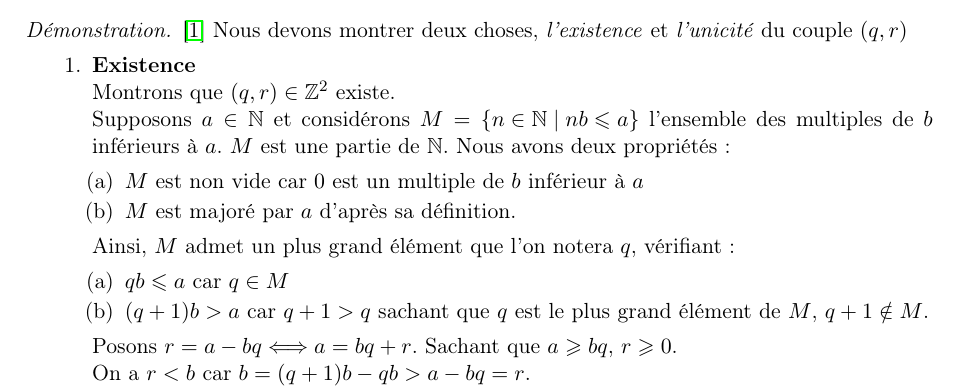
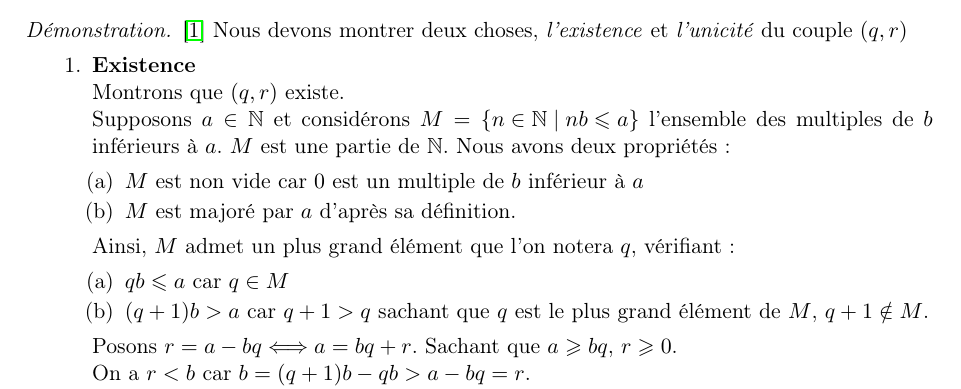
Before and after one commit to Slyphero/algebre1_info_2022_2023, a LaTeX document (algebre1.tex, which reads chapters/chapter5.tex): part of page 25 of 29, cut so that both start at the same text. Compiled offline with pdfLaTeX.

```diff
--- a/chapters/chapter5.tex
+++ b/chapters/chapter5.tex
@@ -33,7 +33,7 @@
 \begin{enumerate}
 \item \textbf{Existence}
 \\
-Montrons que $(q, r) \in \Z^2$ existe.
+Montrons que $(q, r)$ existe.
 \\
 Supposons $a \in \N$ et considérons $M = \left\{ n \in \N \mid nb \leq a \right\}$ l'ensemble des multiples de $b$ inférieurs à $a$. $M$ est une partie de $\N$.
 Nous avons deux propriétés :
```
